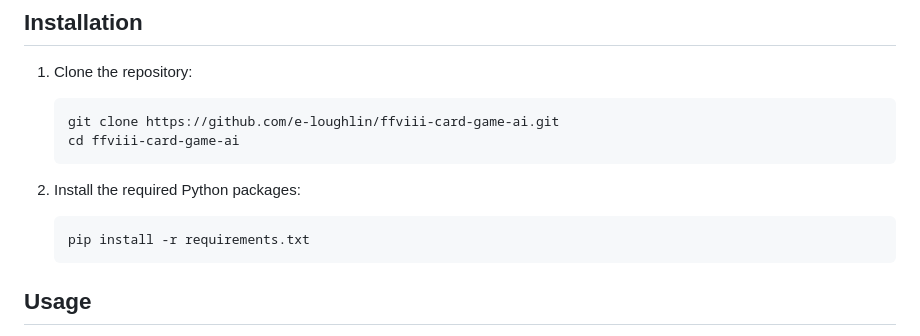
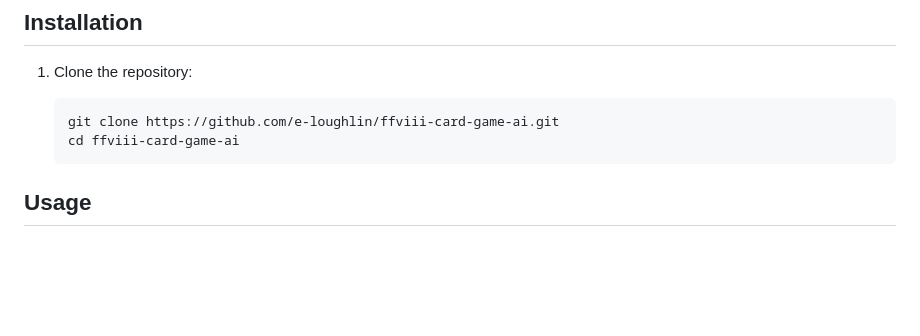
Before and after one commit to e-loughlin/FFVIII-CardGameAI, a Markdown page: README.md, the part around the change. Rendered like a GitHub page; blank space fills up the shorter version.

````diff
--- a/README.md
+++ b/README.md
@@ -21,12 +21,6 @@ Take a look here for my explanation on the Minimax Algorithm: https://e-loughlin
    ```bash
    git clone https://github.com/e-loughlin/ffviii-card-game-ai.git
    cd ffviii-card-game-ai
-   ```
-
-2. Install the required Python packages:
-
-   ```bash
-   pip install -r requirements.txt
    ```
 
 ## Usage
````
